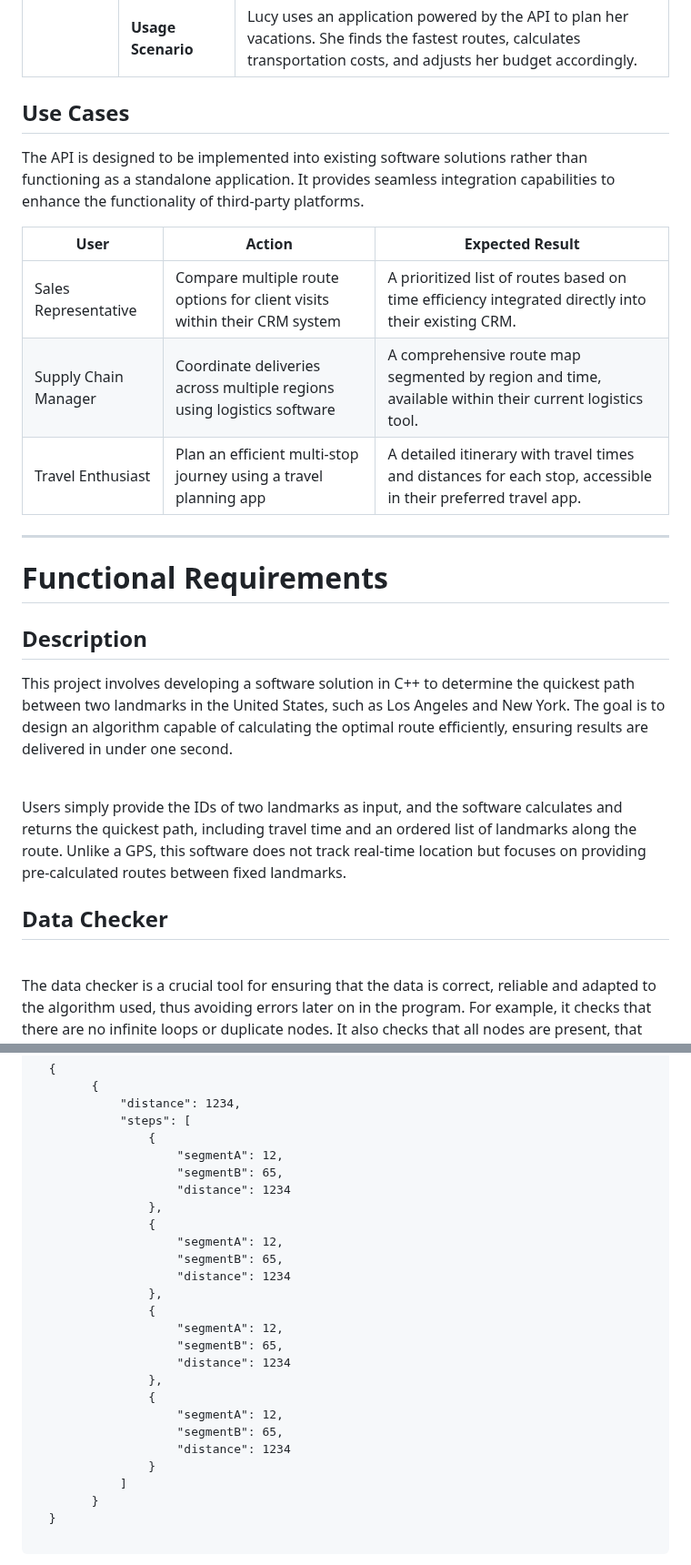
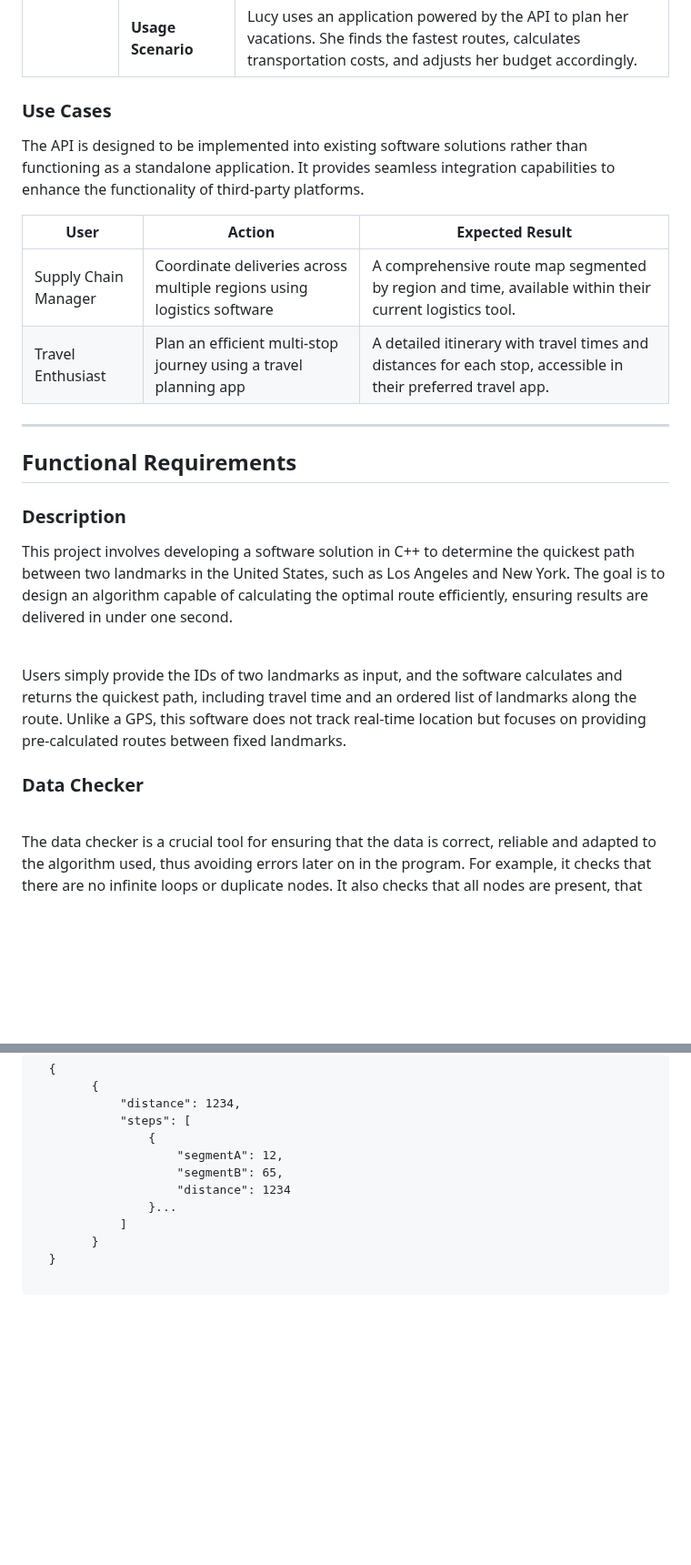
Before and after one commit to algosup/2024-2025-project-3-quickest-path-team-5, a Markdown page: documents/functional_specifications/FunctionalSpecifications.md, 2 parts joined by grey strips. Shown at 91% size. GitHub-like rendering; folded sections open; blank space fills up the shorter version.

```diff
--- a/documents/functional_specifications/FunctionalSpecifications.md
+++ b/documents/functional_specifications/FunctionalSpecifications.md
@@ -393,13 +389,12 @@ For this project all the deadlines for the customer are February 7th 2025. But o
 </table>
 
 
-## Use Cases
+### Use Cases
 
 The API is designed to be implemented into existing software solutions rather than functioning as a standalone application. It provides seamless integration capabilities to enhance the functionality of third-party platforms.
 
 | **User**             | **Action**                                      | **Expected Result**                       |
 |----------------------|-------------------------------------------------|-------------------------------------------|
-| Sales Representative | Compare multiple route options for client visits within their CRM system | A prioritized list of routes based on time efficiency integrated directly into their existing CRM. |
 | Supply Chain Manager | Coordinate deliveries across multiple regions using logistics software | A comprehensive route map segmented by region and time, available within their current logistics tool. |
 | Travel Enthusiast    | Plan an efficient multi-stop journey using a travel planning app | A detailed itinerary with travel times and distances for each stop, accessible in their preferred travel app. |
 
@@ -407,9 +402,9 @@ The API is designed to be implemented into existing software solutions rather th
 
 ---
 
-# Functional Requirements
+## Functional Requirements
 
-## Description
+### Description
 
 This project involves developing a software solution in C++ to determine the quickest path between two landmarks in the United States, such as Los Angeles and New York. The goal is to design an algorithm capable of calculating the optimal route efficiently, ensuring results are delivered in under one second.
 
@@ -418,7 +413,7 @@ This project involves developing a software solution in C++ to determine the qui
 Users simply provide the IDs of two landmarks as input, and the software calculates and returns the quickest path, including travel time and an ordered list of landmarks along the route. Unlike a GPS, this software does not track real-time location but focuses on providing pre-calculated routes between fixed landmarks.
 
 
-## Data Checker
+### Data Checker
 
 
 <br>
@@ -503,22 +498,7 @@ An API is a set of rules and protocols that allows different software applicatio
                     "segmentA": 12,
                     "segmentB": 65,
                     "distance": 1234
-                },
-                {
-                    "segmentA": 12,
-                    "segmentB": 65,
-                    "distance": 1234
-                },
-                {
-                    "segmentA": 12,
-                    "segmentB": 65,
-                    "distance": 1234
-                },
-                {
-                    "segmentA": 12,
-                    "segmentB": 65,
-                    "distance": 1234
-                }
+                }...
             ]
         }
   }
```
Also changed, not shown: other parts of documents/functional_specifications/FunctionalSpecifications.md (+102 -115 lines).
